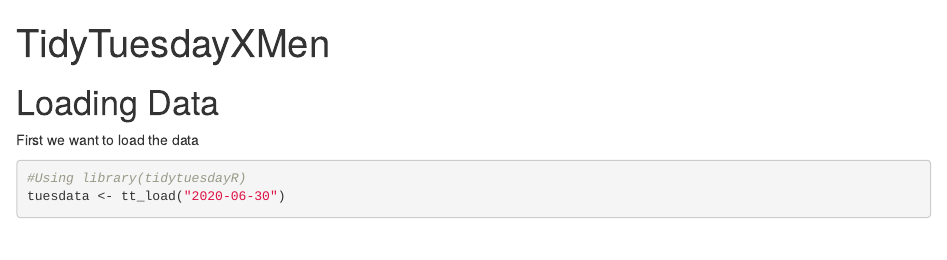
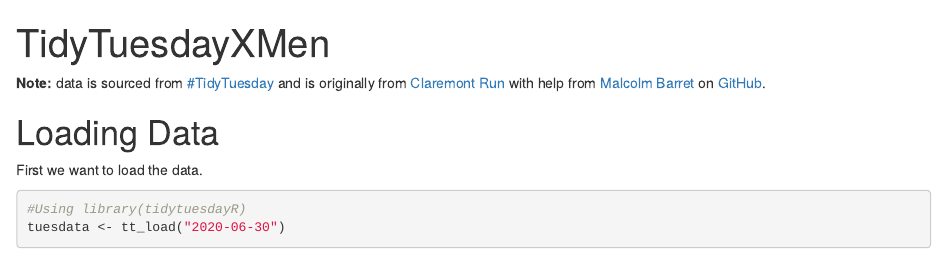
Before and after one commit to databynumbers/TidyTuesday, an R Markdown document (2020/June/TidyTuesdayXMen.Rmd): the page in a window 1100 px wide, from its top. Rendered offline with R 4.5, knitr and Pandoc, with nearby package versions; some code elsewhere in the file could not run offline.

Commit message:
addin reference

````diff
--- a/2020/June/TidyTuesdayXMen.Rmd
+++ b/2020/June/TidyTuesdayXMen.Rmd
@@ -3,9 +3,12 @@ title: "TidyTuesdayXMen"
 output: html_document
 ---
 
+**Note:** data is sourced from [#TidyTuesday](https://github.com/rfordatascience/tidytuesday) and is originally from [Claremont Run](http://www.claremontrun.com/) with help from [Malcolm Barret](ahttps://twitter.com/malco_barrett) on [GitHub](https://github.com/malcolmbarrett/claremontrun).
+
+
 # Loading Data
 
-First we want to load the data
+First we want to load the data.
 
 ```{r}
 #Using library(tidytuesdayR)
````
